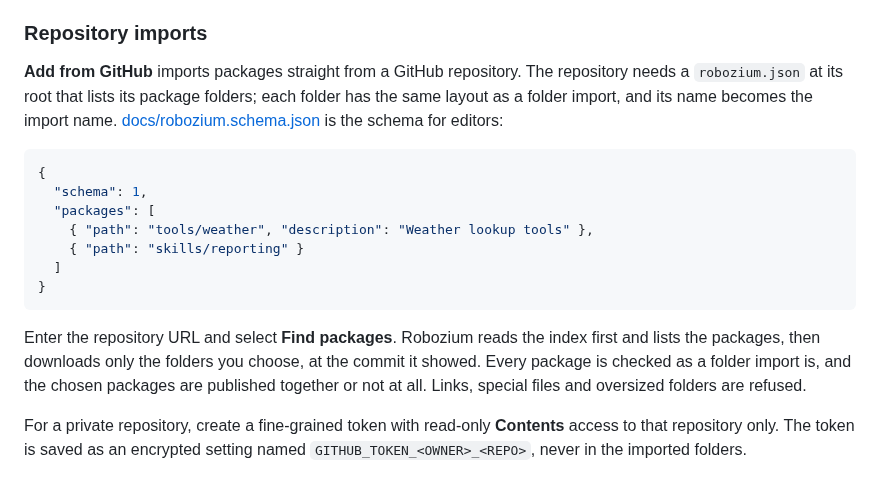
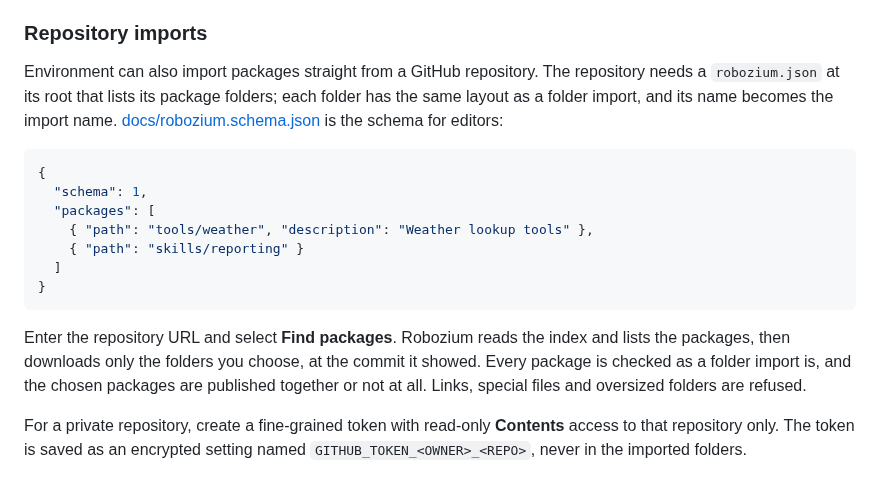
Before and after one commit to Tachion-Oy/robozium, a Markdown page: README.md, the part around the change. GitHub-like rendering.

Commit message:
Describe the GitHub import as the HUD labels it
Co-Authored-By: Claude Opus 5.5 <noreply@anthropic.com>

````diff
--- a/README.md
+++ b/README.md
@@ -221,7 +221,7 @@ Imported code runs as part of the application, so import only trusted packages.
 
 ### Repository imports
 
-**Add from GitHub** imports packages straight from a GitHub repository. The
+Environment can also import packages straight from a GitHub repository. The
 repository needs a `robozium.json` at its root that lists its package folders;
 each folder has the same layout as a folder import, and its name becomes the
 import name. [docs/robozium.schema.json](docs/robozium.schema.json) is the
@@ -238,8 +238,8 @@ schema for editors:
 ```
 
 Enter the repository URL and select **Find packages**. Robozium reads the index
-first and lists the packages, then downloads only the
-folders you choose, at the commit it showed. Every package is checked as a
+and lists the packages, then downloads only the folders you choose, at the
+commit it showed. Every package is checked as a
 folder import is, and the chosen packages are published together or not at
 all. Links, special files and oversized folders are refused.
 
````
